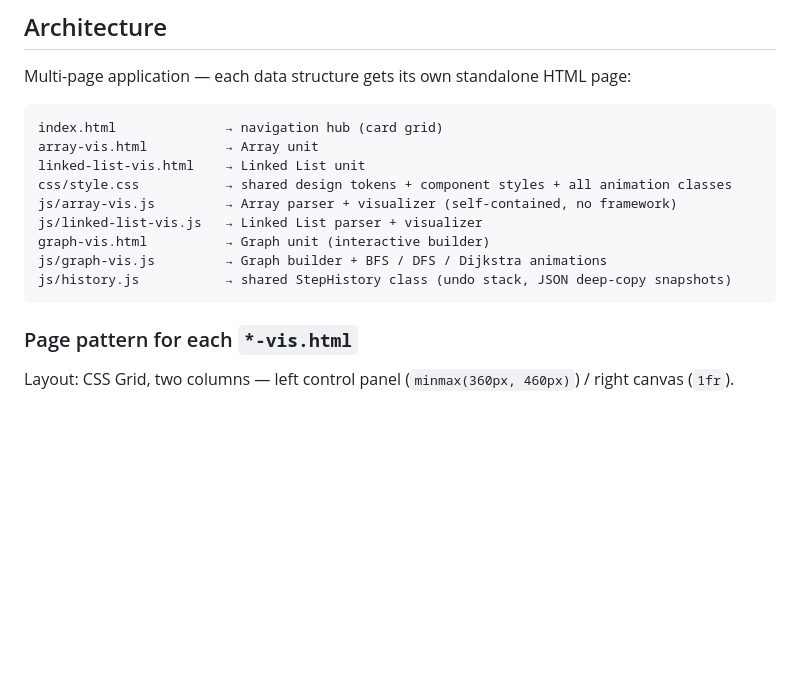
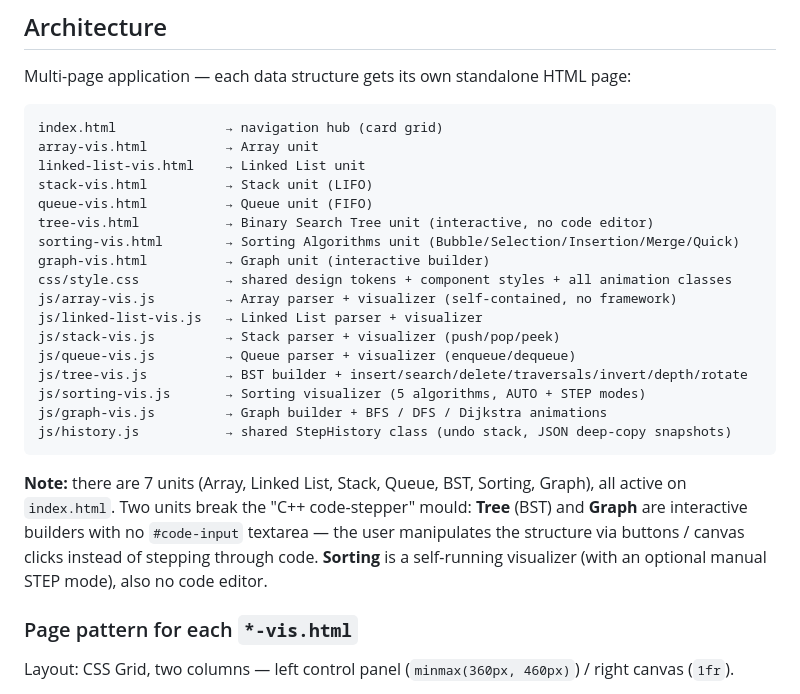
Before and after one commit to JJTsao/VisualDS, a Markdown page: CLAUDE.md, the part around one of its changes. Drawn GitHub-style; blank space fills up the shorter version.

````diff
--- a/CLAUDE.md
+++ b/CLAUDE.md
@@ -19,13 +19,23 @@ Multi-page application — each data structure gets its own standalone HTML page
 index.html              → navigation hub (card grid)
 array-vis.html          → Array unit
 linked-list-vis.html    → Linked List unit
+stack-vis.html          → Stack unit (LIFO)
+queue-vis.html          → Queue unit (FIFO)
+tree-vis.html           → Binary Search Tree unit (interactive, no code editor)
+sorting-vis.html        → Sorting Algorithms unit (Bubble/Selection/Insertion/Merge/Quick)
+graph-vis.html          → Graph unit (interactive builder)
 css/style.css           → shared design tokens + component styles + all animation classes
 js/array-vis.js         → Array parser + visualizer (self-contained, no framework)
 js/linked-list-vis.js   → Linked List parser + visualizer
-graph-vis.html          → Graph unit (interactive builder)
+js/stack-vis.js         → Stack parser + visualizer (push/pop/peek)
+js/queue-vis.js         → Queue parser + visualizer (enqueue/dequeue)
+js/tree-vis.js          → BST builder + insert/search/delete/traversals/invert/depth/rotate
+js/sorting-vis.js       → Sorting visualizer (5 algorithms, AUTO + STEP modes)
 js/graph-vis.js         → Graph builder + BFS / DFS / Dijkstra animations
 js/history.js           → shared StepHistory class (undo stack, JSON deep-copy snapshots)
 ```
+
+**Note:** there are 7 units (Array, Linked List, Stack, Queue, BST, Sorting, Graph), all active on `index.html`. Two units break the "C++ code-stepper" mould: **Tree** (BST) and **Graph** are interactive builders with no `#code-input` textarea — the user manipulates the structure via buttons / canvas clicks instead of stepping through code. **Sorting** is a self-running visualizer (with an optional manual STEP mode), also no code editor.
 
 ### Page pattern for each `*-vis.html`
 
````
Also changed, not shown: other parts of CLAUDE.md (+9 -1 lines), docs/progress.md (+4 -0 lines).
